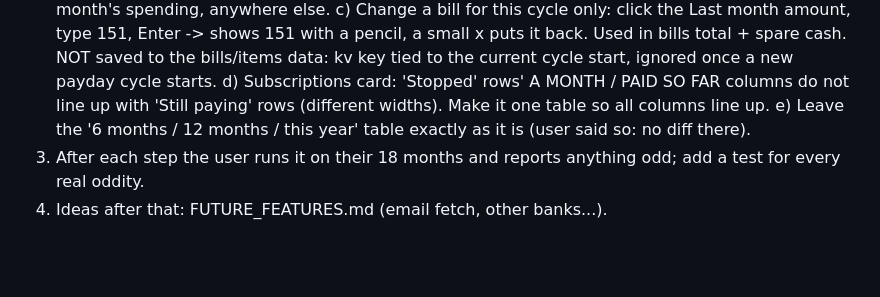
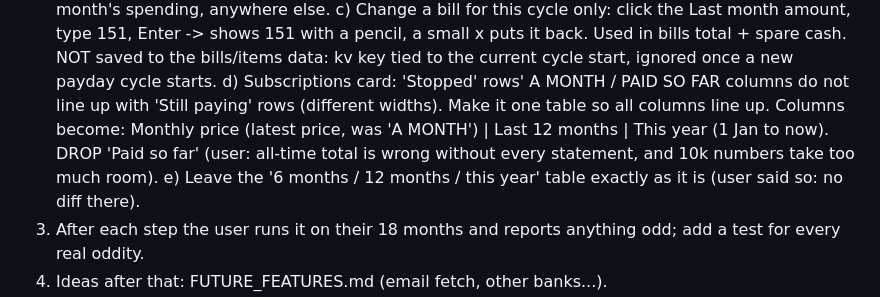
Before and after one commit to DF-AI-Lab/financial-tracker, a Markdown page: CLAUDE.md, the part around the change. Rendered like a GitHub page; blank space fills up the shorter version.

Commit message:
Todo: subscriptions columns monthly price, last 12 months, this year
Co-Authored-By: Claude Opus 5.5 <noreply@anthropic.com>
Claude-Session: https://claude.ai/code/session_01NVhGZy4H3hF9mPUKbxJAxs

```diff
--- a/CLAUDE.md
+++ b/CLAUDE.md
@@ -84,6 +84,8 @@ expected spare 292.74 on 2,677) (tests first, Haiku builds, verify yourself, tel
       the current cycle start, ignored once a new payday cycle starts.
    d) Subscriptions card: 'Stopped' rows' A MONTH / PAID SO FAR columns do not line up with 'Still paying' rows
       (different widths). Make it one table so all columns line up.
+      Columns become: Monthly price (latest price, was 'A MONTH') | Last 12 months | This year (1 Jan to now).
+      DROP 'Paid so far' (user: all-time total is wrong without every statement, and 10k numbers take too much room).
    e) Leave the '6 months / 12 months / this year' table exactly as it is (user said so: no diff there).
 3. After each step the user runs it on their 18 months and reports anything odd; add a test for every real oddity.
 4. Ideas after that: FUTURE_FEATURES.md (email fetch, other banks...).
```
